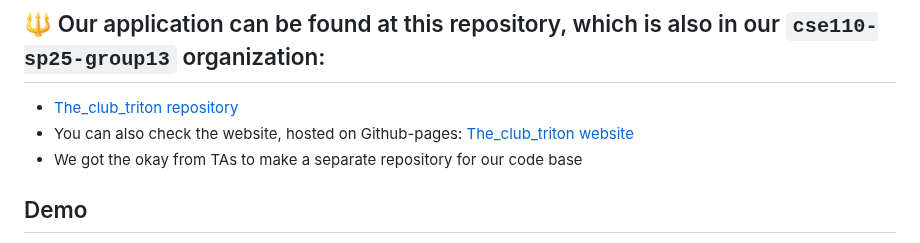
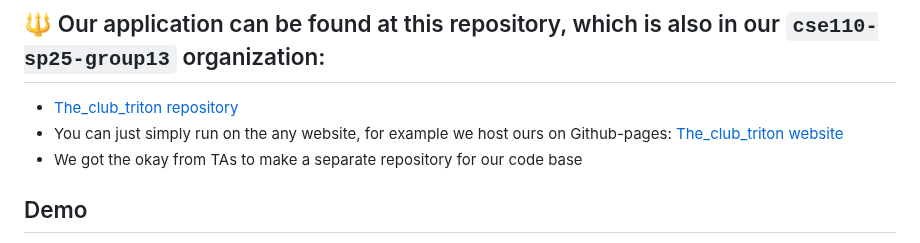
Before and after one commit to cse110-sp25-group13/cse110-sp25-group13, a Markdown page: README.md, the part around the change. Rendered like a GitHub page.

```diff
--- a/README.md
+++ b/README.md
@@ -2,7 +2,7 @@
 
 ## 🔱 Our application can be found at this repository, which is also in our `cse110-sp25-group13` organization:
 - [The_club_triton repository](https://github.com/cse110-sp25-group13/The_club_triton)
-- You can also check the website, hosted on Github-pages: [The_club_triton website](https://cse110-sp25-group13.github.io/The_club_triton/src/pages/home-page.html)
+- You can just simply run on the any website, for example we host ours on Github-pages: [The_club_triton website](https://cse110-sp25-group13.github.io/The_club_triton/src/pages/home-page.html)
 - We got the okay from TAs to make a separate repository for our code base
 
 ## Demo
```
